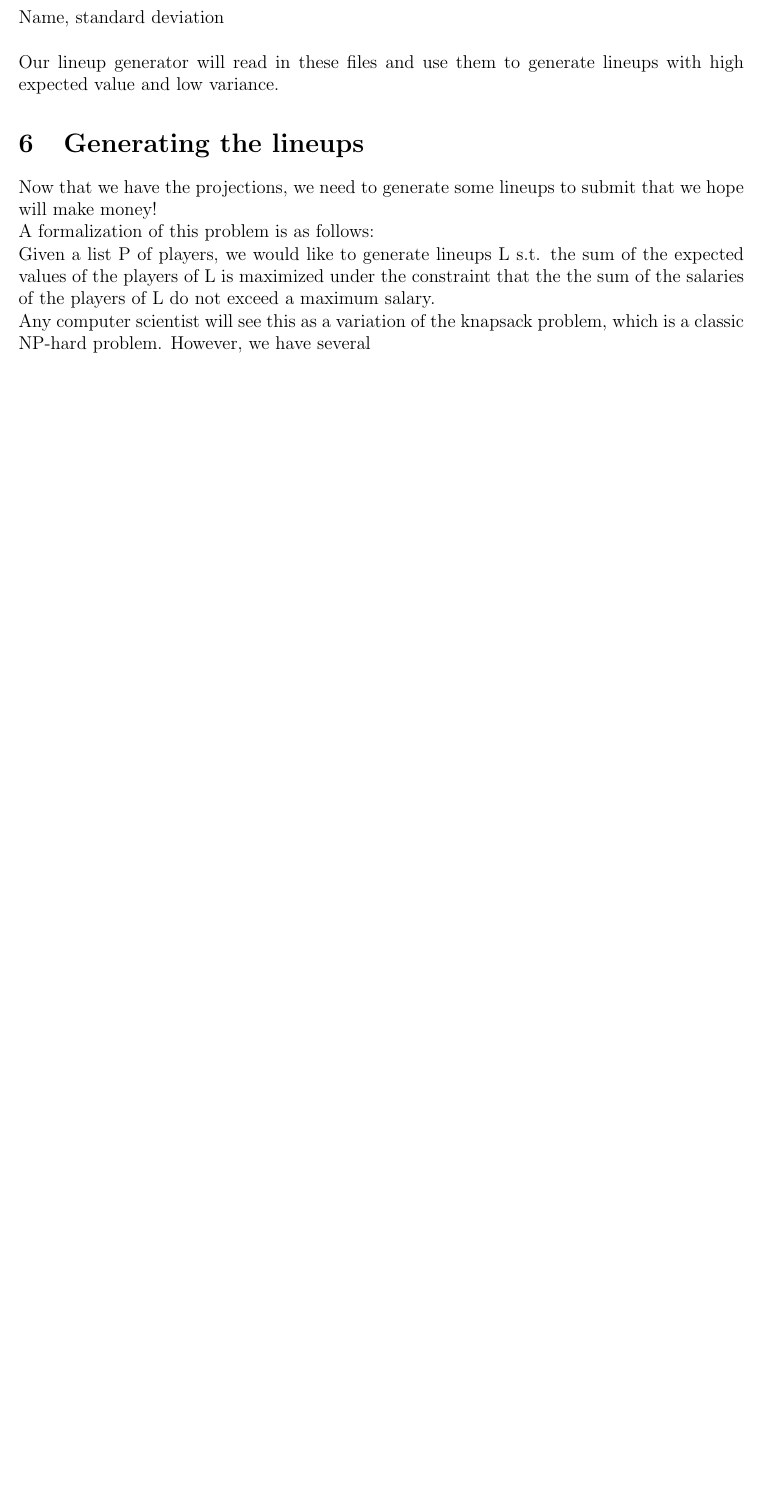
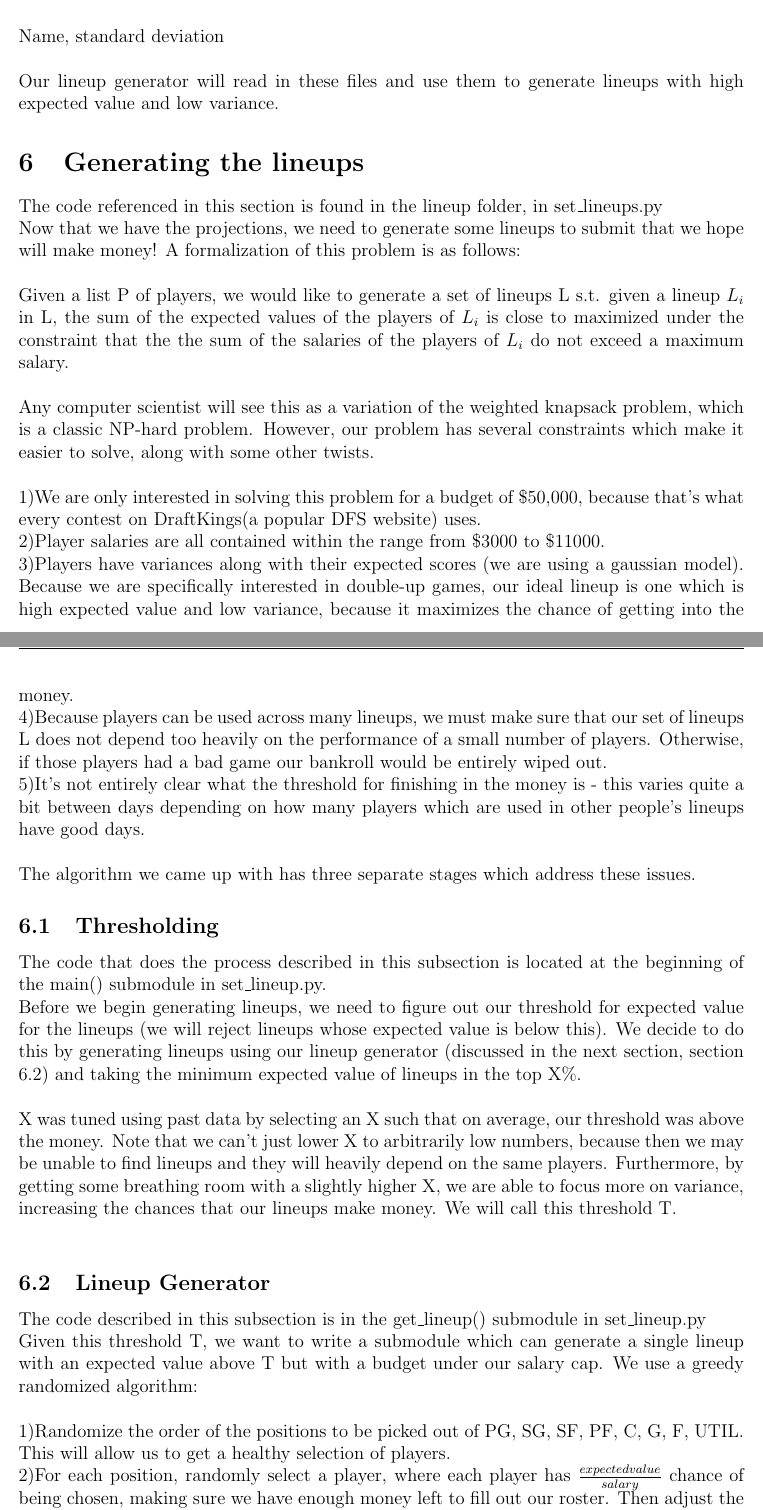
Before and after one commit to dhatch/schneiderman, a LaTeX problem sheet (paper/pset5.tex): part of page 3 of 3 before the commit and two parts of pages 3 and 4 of 5 after it, the two joined at a grey line, cut so that both start at the same text, the shorter picture padded with empty space. Compiled offline with pdfLaTeX.

Commit message:
added more stuff to the paper

```diff
--- a/paper/pset5.tex
+++ b/paper/pset5.tex
@@ -141,9 +141,34 @@ Our lineup generator will read in these files and use them to generate lineups w
 
 \section{Generating the lineups}
 \label{li}
-Now that we have the projections, we need to generate some lineups to submit that we hope will make money!
+The code referenced in this section is found in the lineup folder, in set\_lineups.py
 
-A formalization of this problem is as follows: \\
-Given a list P of players, we would like to generate lineups L s.t. the sum of the expected values of the players of L is maximized under the constraint that the the sum of the salaries of the players of L do not exceed a maximum salary.
+Now that we have the projections, we need to generate some lineups to submit that we hope will make money!  A formalization of this problem is as follows: \\
 
-Any computer scientist will see this as a variation of the knapsack problem, which is a classic NP-hard problem.  However, we have several
+Given a list P of players, we would like to generate a set of lineups L s.t. given a lineup $L_i$ in L, the sum of the expected values of the players of $L_i$ is close to maximized under the constraint that the the sum of the salaries of the players of $L_i$ do not exceed a maximum salary.  \\
+
+Any computer scientist will see this as a variation of the weighted knapsack problem, which is a classic NP-hard problem.  However, our problem has several constraints which make it easier to solve, along with some other twists.\\
+
+1)We are only interested in solving this problem for a budget of \$50,000, because that's what every contest on DraftKings(a popular DFS website) uses.  \\
+2)Player salaries are all contained within the range from \$3000 to \$11000.  \\
+3)Players have variances along with their expected scores (we are using a gaussian model).  Because we are specifically interested in double-up games, our ideal lineup is one which is high expected value and low variance, because it maximizes the chance of getting into the money.  \\
+4)Because players can be used across many lineups, we must make sure that our set of lineups L does not depend too heavily on the performance of a small number of players.  Otherwise, if those players had a bad game our bankroll would be entirely wiped out.  \\
+5)It's not entirely clear what the threshold for finishing in the money is - this varies quite a bit between days depending on how many players which are used in other people's lineups have good days.  \\
+
+The algorithm we came up with has three separate stages which address these issues.
+
+\subsection{Thresholding}
+The code that does the process described in this subsection is located at the beginning of the main() submodule in set\_lineup.py.
+
+Before we begin generating lineups, we need to figure out our threshold for expected value for the lineups (we will reject lineups whose expected value is below this).  We decide to do this by generating lineups using our lineup generator (discussed in the next section, section \ref{ge}) and taking the minimum expected value of lineups in the top X\%.  \\
+
+X was tuned using past data by selecting an X such that on average, our threshold was above the money.  Note that we can't just lower X to arbitrarily low numbers, because then we may be unable to find lineups and they will heavily depend on the same players.  Furthermore, by getting some breathing room with a slightly higher X, we are able to focus more on variance, increasing the chances that our lineups make money.  We will call this threshold T.  \\
+
+\subsection{Lineup Generator}
+\label{ge}
+The code described in this subsection is in the get\_lineup() submodule in set\_lineup.py
+
+Given this threshold T, we want to write a submodule which can generate a single lineup with an expected value above T but with a budget under our salary cap.  We use a greedy randomized algorithm:\\
+
+1)Randomize the order of the positions to be picked out of PG, SG, SF, PF, C, G, F, UTIL.  This will allow us to get a healthy selection of players.  \\
+2)For each position, randomly select a player, where each player has $\frac{expected value}{salary}$ chance of being chosen, making sure we have enough money left to fill out our roster.  Then adjust the remaining salary.\\
```
Also changed, not shown: paper/pset5.pdf, paper/pset5.tex (24 more changed lines), 2 other files.
